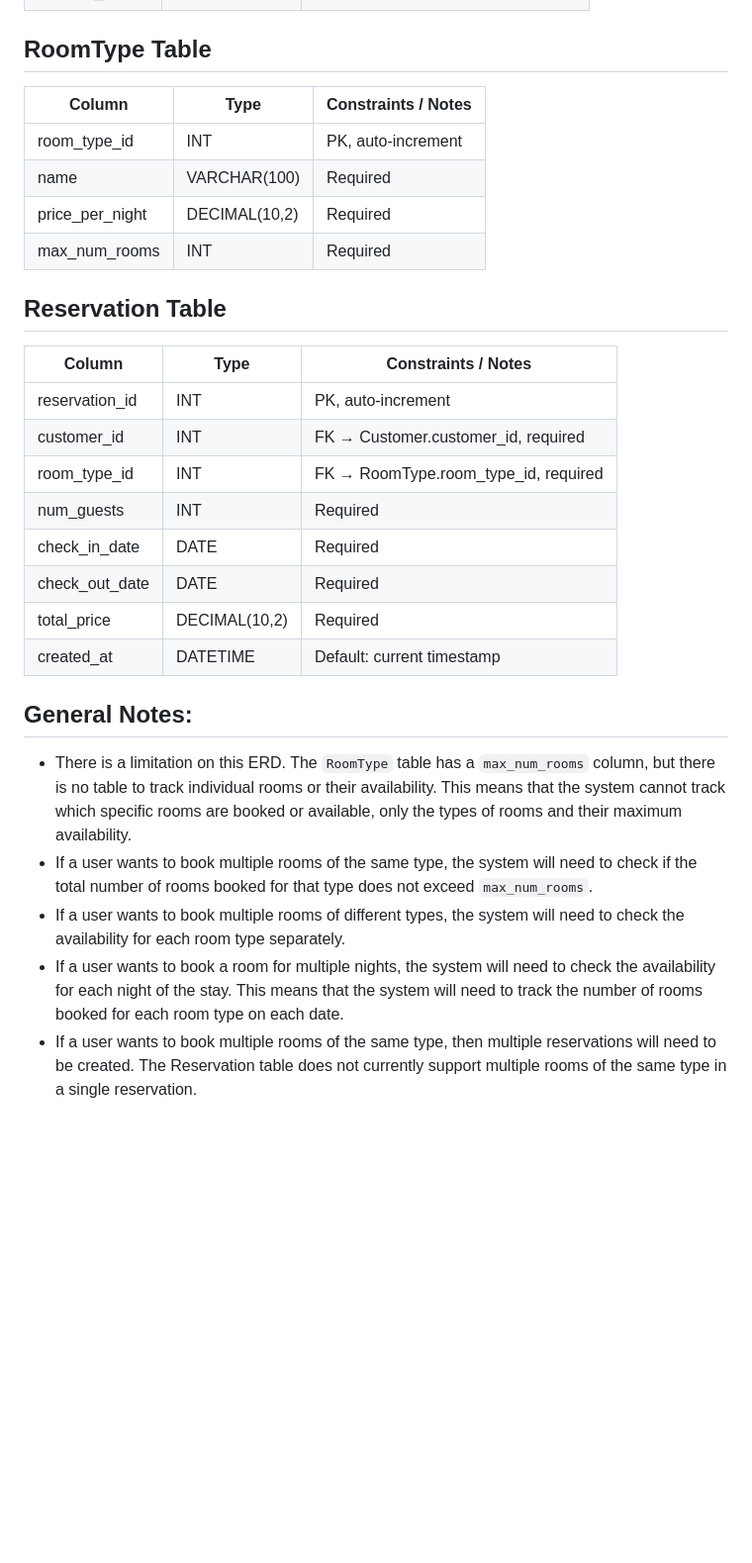
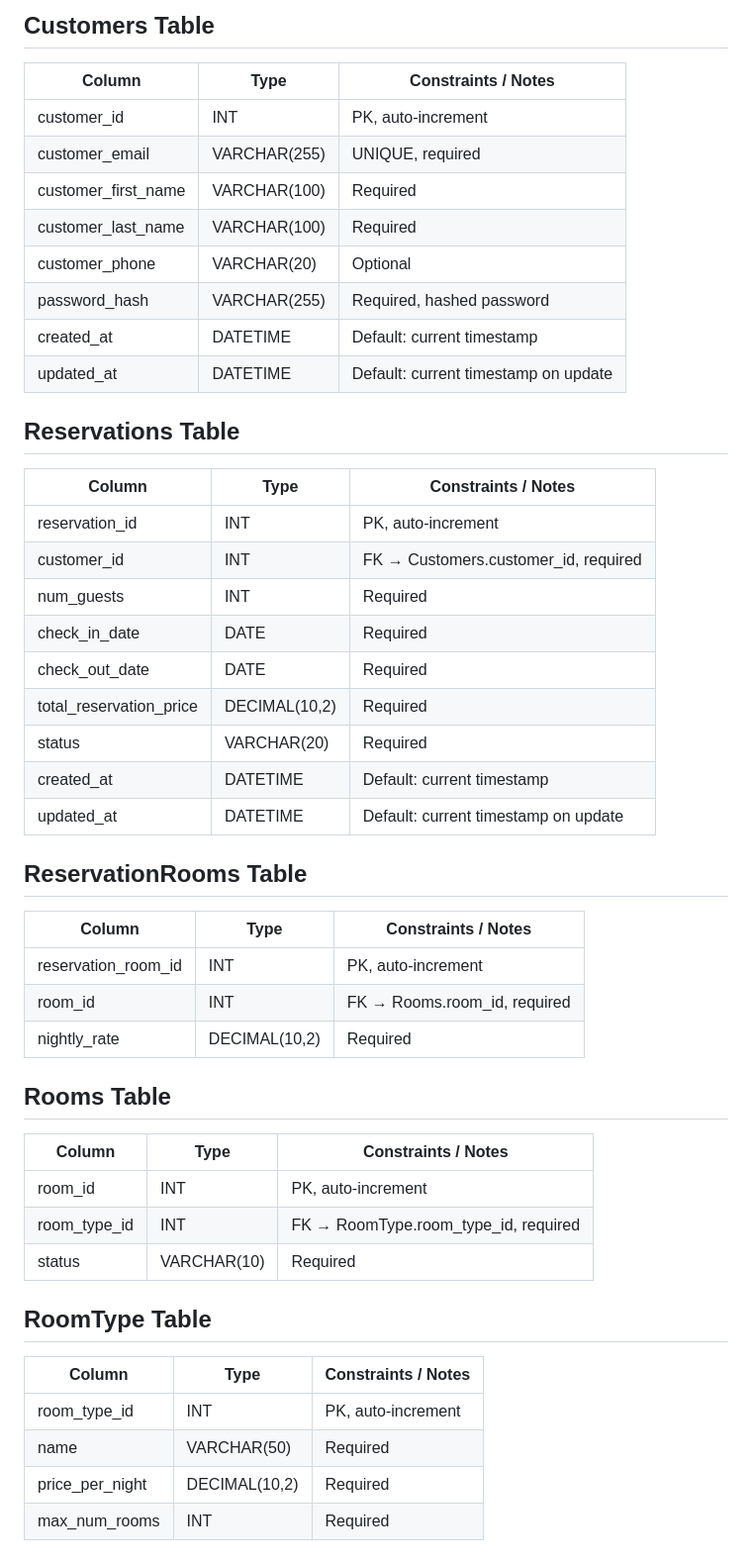
Before and after one commit to Hydroplane72/Moffat-Bay, a Markdown page: Technical Design Documentation/ERD.md, the part around one of its changes. Shown at 99% size. Drawn GitHub-style; blank space fills up the shorter version.

Commit message:
Update ERD documentation to include relationships and detailed table structures for Customers, Reservations, Rooms, and RoomType

```diff
--- a/Technical Design Documentation/ERD.md
+++ b/Technical Design Documentation/ERD.md
@@ -15,3 +53,48 @@
+## Customers Table
+
+| Column               | Type          | Constraints / Notes                          |
+|----------------------|---------------|----------------------------------------------|
+| customer_id          | INT           | PK, auto-increment                           |
+| customer_email       | VARCHAR(255)  | UNIQUE, required                             |
+| customer_first_name  | VARCHAR(100)  | Required                                     |
+| customer_last_name   | VARCHAR(100)  | Required                                     |
+| customer_phone       | VARCHAR(20)   | Optional                                     |
+| password_hash        | VARCHAR(255)  | Required, hashed password                    |
+| created_at           | DATETIME      | Default: current timestamp                   |
+| updated_at           | DATETIME      | Default: current timestamp on update         |
+
+
+## Reservations Table
+
+| Column                   | Type          | Constraints / Notes                          |
+|--------------------------|---------------|----------------------------------------------|
+| reservation_id           | INT           | PK, auto-increment                           |
+| customer_id              | INT           | FK → Customers.customer_id, required         |
+| num_guests               | INT           | Required                                     |
+| check_in_date            | DATE          | Required                                     |
+| check_out_date           | DATE          | Required                                     |
+| total_reservation_price  | DECIMAL(10,2) | Required                                     |
+| status                   | VARCHAR(20)   | Required                                     |
+| created_at               | DATETIME      | Default: current timestamp                   |
+| updated_at               | DATETIME      | Default: current timestamp on update         |
+
+
+## ReservationRooms Table
+
+| Column              | Type          | Constraints / Notes                          |
+|---------------------|---------------|----------------------------------------------|
+| reservation_room_id | INT           | PK, auto-increment                           |
+| room_id             | INT           | FK → Rooms.room_id, required                 |
+| nightly_rate        | DECIMAL(10,2) | Required                                     |
+
+
+## Rooms Table
+
+| Column        | Type        | Constraints / Notes                          |
+|---------------|-------------|----------------------------------------------|
+| room_id       | INT         | PK, auto-increment                           |
+| room_type_id  | INT         | FK → RoomType.room_type_id, required         |
+| status        | VARCHAR(10) | Required                                     |
 
 
 ## RoomType Table
@@ -19,28 +102,6 @@
 | Column          | Type          | Constraints / Notes                          |
 |-----------------|---------------|----------------------------------------------|
 | room_type_id    | INT           | PK, auto-increment                           |
-| name            | VARCHAR(100)  | Required                                     |
+| name            | VARCHAR(50)   | Required                                     |
 | price_per_night | DECIMAL(10,2) | Required                                     |
 | max_num_rooms   | INT           | Required                                     |
-
-
-## Reservation Table
-
-| Column          | Type          | Constraints / Notes                          |
-|-----------------|---------------|----------------------------------------------|
-| reservation_id  | INT           | PK, auto-increment                           |
-| customer_id     | INT           | FK → Customer.customer_id, required          |
-| room_type_id    | INT           | FK → RoomType.room_type_id, required         |
-| num_guests      | INT           | Required                                     |
-| check_in_date   | DATE          | Required                                     |
-| check_out_date  | DATE          | Required                                     |
-| total_price     | DECIMAL(10,2) | Required                                     |
-| created_at      | DATETIME      | Default: current timestamp                   |
-
-
-## General Notes:
-- There is a limitation on this ERD. The `RoomType` table has a `max_num_rooms` column, but there is no table to track individual rooms or their availability. This means that the system cannot track which specific rooms are booked or available, only the types of rooms and their maximum availability.
-- If a user wants to book multiple rooms of the same type, the system will need to check if the total number of rooms booked for that type does not exceed `max_num_rooms`.
-- If a user wants to book multiple rooms of different types, the system will need to check the availability for each room type separately.
-- If a user wants to book a room for multiple nights, the system will need to check the availability for each night of the stay. This means that the system will need to track the number of rooms booked for each room type on each date.
-- If a user wants to book multiple rooms of the same type, then multiple reservations will need to be created. The Reservation table does not currently support multiple rooms of the same type in a single reservation.
```
Also changed, not shown: other parts of Technical Design Documentation/ERD.md (+49 -11 lines).
